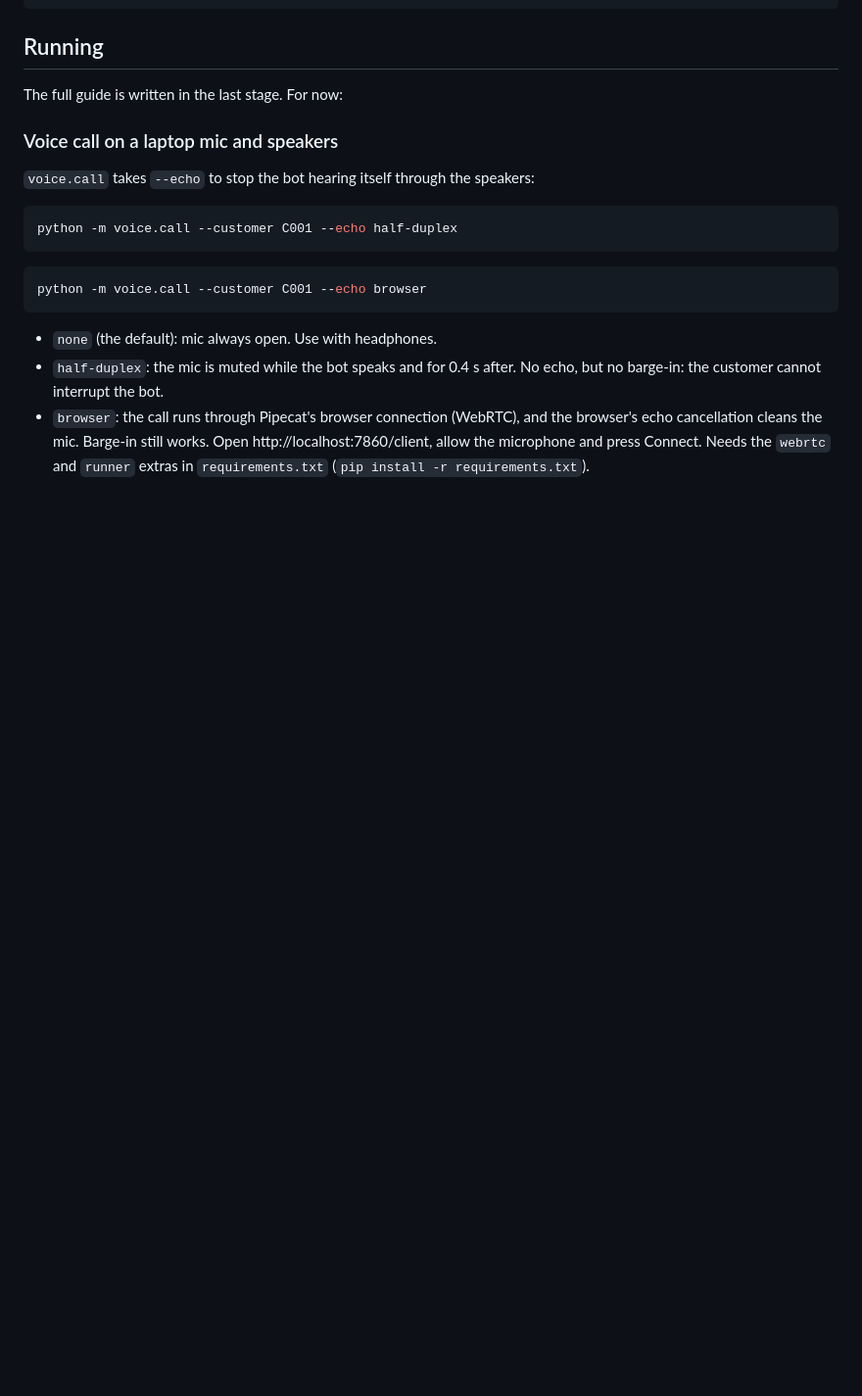
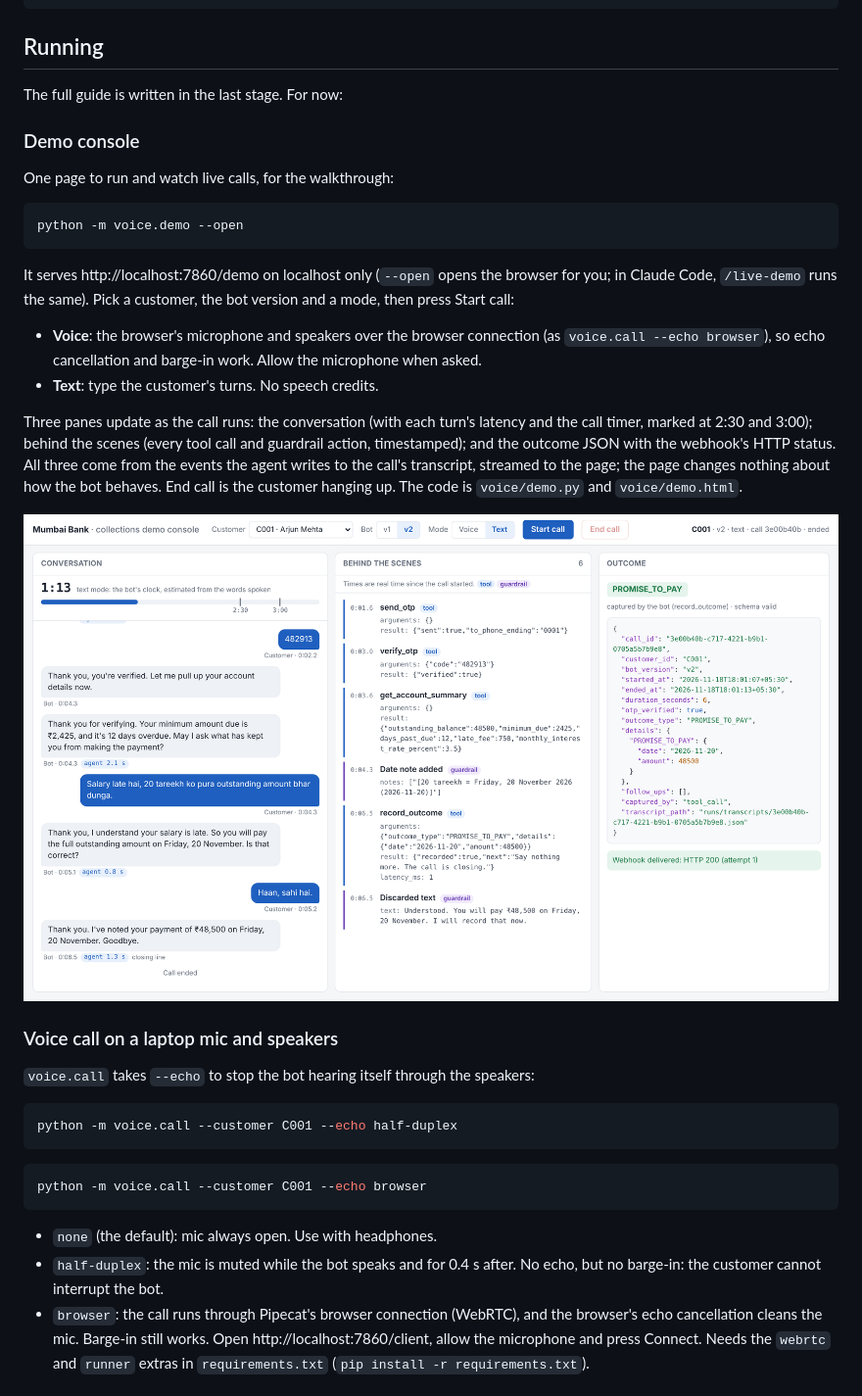
Before and after one commit to RohanKhollamkar/voice-agent, a Markdown page: README.md, the part around the change. Shown at 98% size. Drawn GitHub-style; pictures changed too: docs/results/demo_console.png (added); blank space fills up the shorter version.

````diff
--- a/README.md
+++ b/README.md
@@ -28,6 +28,23 @@ runs/         transcripts, outcomes, recordings, results (created at run time, n
 ## Running
 
 The full guide is written in the last stage. For now:
+
+### Demo console
+
+One page to run and watch live calls, for the walkthrough:
+
+```bash
+python -m voice.demo --open
+```
+
+It serves http://localhost:7860/demo on localhost only (`--open` opens the browser for you; in Claude Code, `/live-demo` runs the same). Pick a customer, the bot version and a mode, then press Start call:
+
+- **Voice**: the browser's microphone and speakers over the browser connection (as `voice.call --echo browser`), so echo cancellation and barge-in work. Allow the microphone when asked.
+- **Text**: type the customer's turns. No speech credits.
+
+Three panes update as the call runs: the conversation (with each turn's latency and the call timer, marked at 2:30 and 3:00); behind the scenes (every tool call and guardrail action, timestamped); and the outcome JSON with the webhook's HTTP status. All three come from the events the agent writes to the call's transcript, streamed to the page; the page changes nothing about how the bot behaves. End call is the customer hanging up. The code is `voice/demo.py` and `voice/demo.html`.
+
+![Demo console after a text-mode call](docs/results/demo_console.png)
 
 ### Voice call on a laptop mic and speakers
 
````
Also changed, not shown: .claude/commands/live-demo.md (added, +11 -0 lines), 4 other files.
